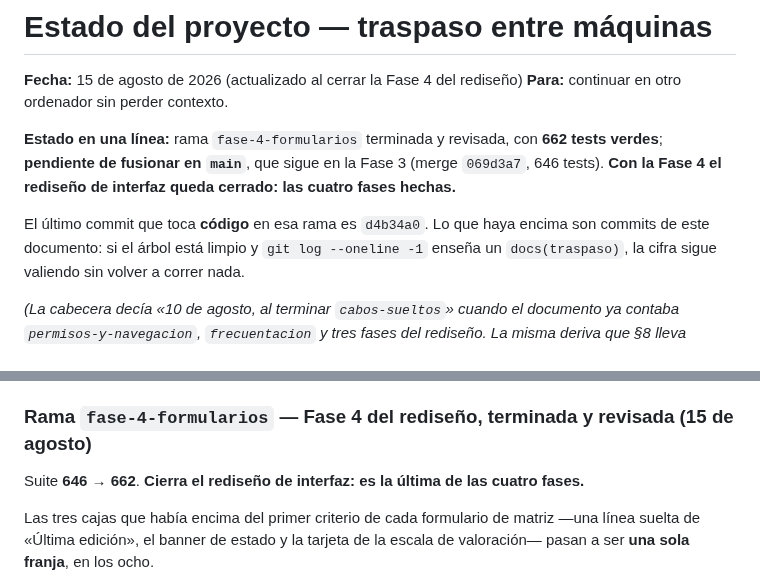
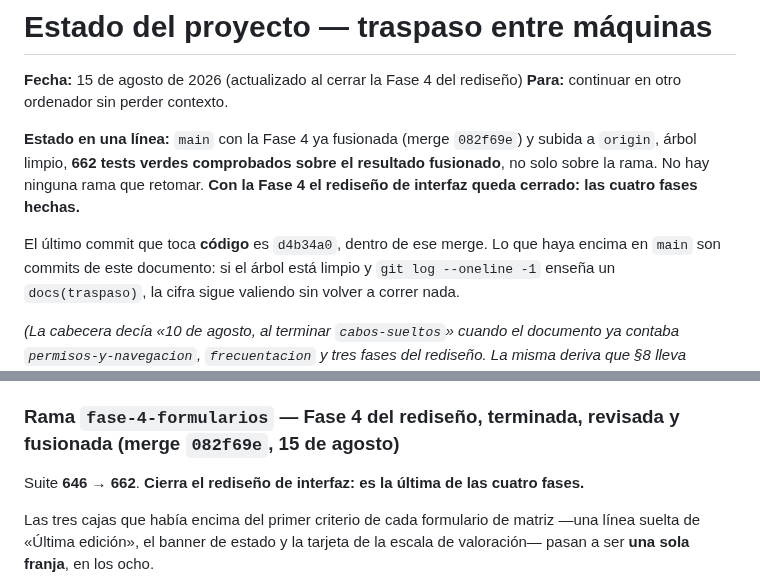
Before and after one commit to Jhampier-u/proyecto-turismo, a Markdown page: docs/ESTADO-PROYECTO.md, 2 parts joined by grey strips. Rendered like a GitHub page.

Commit message:
docs(traspaso): el hash del merge de la Fase 4, y la suite verde sobre lo fusionado
Co-Authored-By: Claude Opus 5 <noreply@anthropic.com>

```diff
--- a/docs/ESTADO-PROYECTO.md
+++ b/docs/ESTADO-PROYECTO.md
@@ -3,13 +3,14 @@
 **Fecha:** 15 de agosto de 2026 (actualizado al cerrar la Fase 4 del rediseño)
 **Para:** continuar en otro ordenador sin perder contexto.
 
-**Estado en una línea:** rama `fase-4-formularios` terminada y revisada, con
-**662 tests verdes**; **pendiente de fusionar en `main`**, que sigue en la
-Fase 3 (merge `069d3a7`, 646 tests). **Con la Fase 4 el rediseño de interfaz
-queda cerrado: las cuatro fases hechas.**
-
-El último commit que toca **código** en esa rama es `d4b34a0`. Lo que haya
-encima son commits de este documento: si el árbol está limpio y
+**Estado en una línea:** `main` con la Fase 4 ya fusionada (merge `082f69e`) y
+subida a `origin`, árbol limpio, **662 tests verdes comprobados sobre el
+resultado fusionado**, no solo sobre la rama. No hay ninguna rama que retomar.
+**Con la Fase 4 el rediseño de interfaz queda cerrado: las cuatro fases
+hechas.**
+
+El último commit que toca **código** es `d4b34a0`, dentro de ese merge. Lo que
+haya encima en `main` son commits de este documento: si el árbol está limpio y
 `git log --oneline -1` enseña un `docs(traspaso)`, la cifra sigue valiendo sin
 volver a correr nada.
 
@@ -1745,7 +1746,7 @@ cosa.
   hasta diez consultas extra por render. Queda anotado para que no se le
   atribuya a la Fase 3 si alguien lo mide después.
 
-### Rama `fase-4-formularios` — Fase 4 del rediseño, terminada y revisada (15 de agosto)
+### Rama `fase-4-formularios` — Fase 4 del rediseño, terminada, revisada y fusionada (merge `082f69e`, 15 de agosto)
 
 Suite **646 → 662**. **Cierra el rediseño de interfaz: es la última de las
 cuatro fases.**
```
